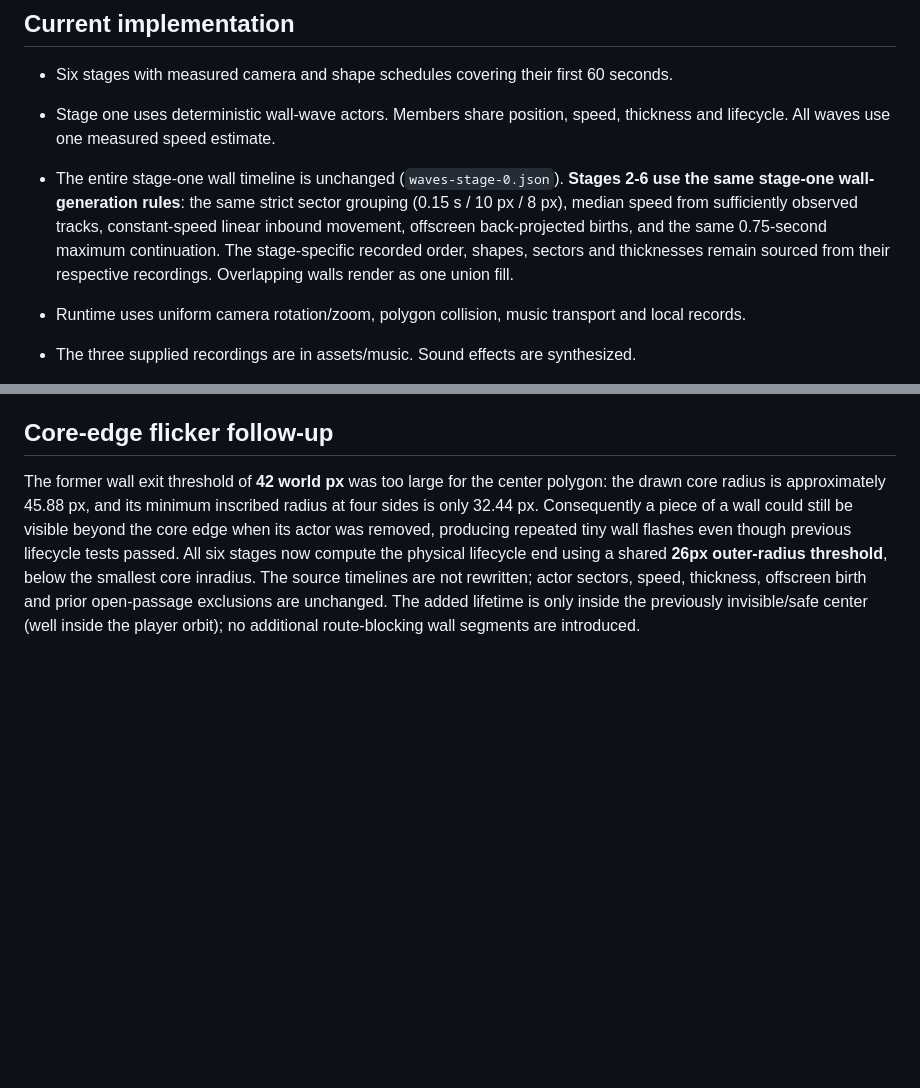
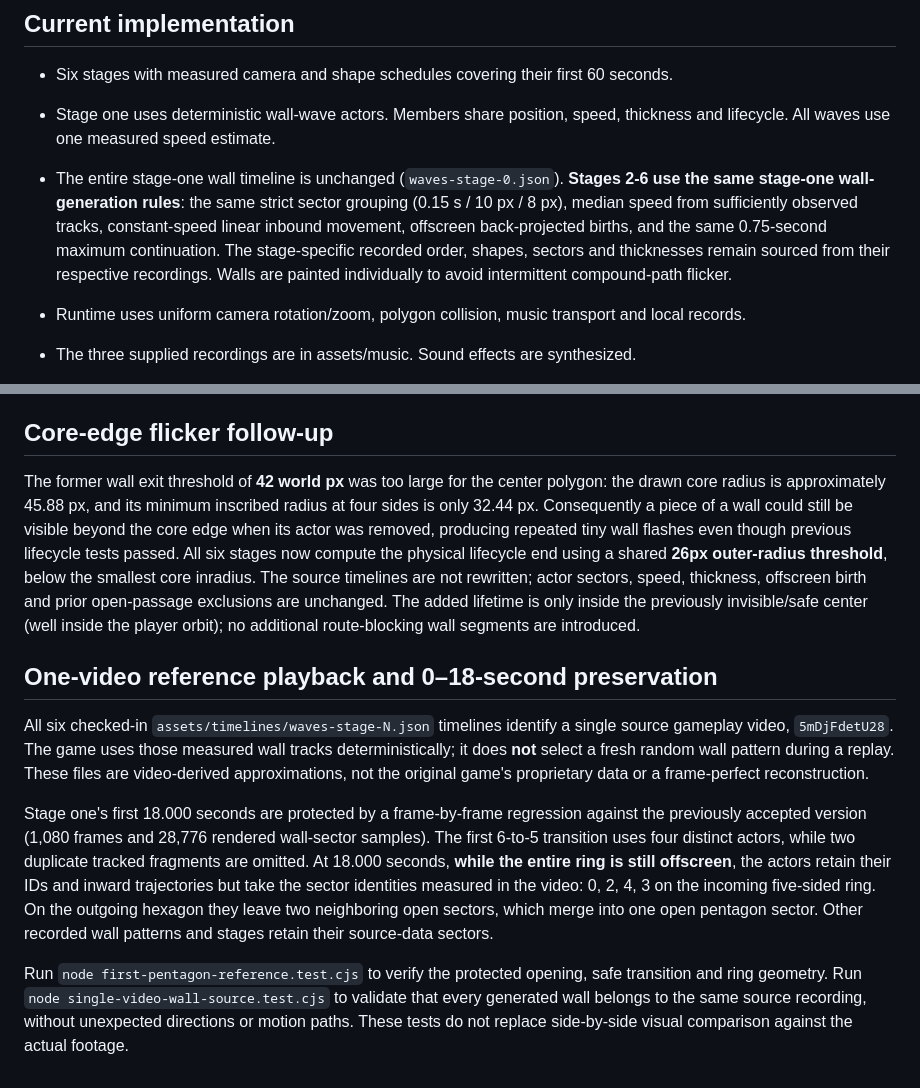
Before and after one commit to chansiu11/hexagon, a Markdown page: README.md, 2 parts joined by grey strips. Rendered like a GitHub page; blank space fills up the shorter version.

Commit message:
Document one-video reference wall playback and preserved first 18 seconds

```diff
--- a/README.md
+++ b/README.md
@@ -18,7 +18,7 @@ Arrow keys or A/D rotate. Space/Enter selects or retries. Escape pauses/returns.
 
 - Six stages with measured camera and shape schedules covering their first 60 seconds.
 - Stage one uses deterministic wall-wave actors. Members share position, speed, thickness and lifecycle. All waves use one measured speed estimate.
-- The entire stage-one wall timeline is unchanged (`waves-stage-0.json`). **Stages 2-6 use the same stage-one wall-generation rules**: the same strict sector grouping (0.15 s / 10 px / 8 px), median speed from sufficiently observed tracks, constant-speed linear inbound movement, offscreen back-projected births, and the same 0.75-second maximum continuation. The stage-specific recorded order, shapes, sectors and thicknesses remain sourced from their respective recordings. Overlapping walls render as one union fill.
+- The entire stage-one wall timeline is unchanged (`waves-stage-0.json`). **Stages 2-6 use the same stage-one wall-generation rules**: the same strict sector grouping (0.15 s / 10 px / 8 px), median speed from sufficiently observed tracks, constant-speed linear inbound movement, offscreen back-projected births, and the same 0.75-second maximum continuation. The stage-specific recorded order, shapes, sectors and thicknesses remain sourced from their respective recordings. Walls are painted individually to avoid intermittent compound-path flicker.
 - Runtime uses uniform camera rotation/zoom, polygon collision, music transport and local records.
 - The three supplied recordings are in assets/music. Sound effects are synthesized.
 
@@ -87,3 +87,27 @@ Wall positions now use a steady frame-time clock independent of audio playback l
 ## Core-edge flicker follow-up
 
 The former wall exit threshold of **42 world px** was too large for the center polygon: the drawn core radius is approximately 45.88 px, and its minimum inscribed radius at four sides is only 32.44 px. Consequently a piece of a wall could still be visible beyond the core edge when its actor was removed, producing repeated tiny wall flashes even though previous lifecycle tests passed. All six stages now compute the physical lifecycle end using a shared **26px outer-radius threshold**, below the smallest core inradius. The source timelines are not rewritten; actor sectors, speed, thickness, offscreen birth and prior open-passage exclusions are unchanged. The added lifetime is only inside the previously invisible/safe center (well inside the player orbit); no additional route-blocking wall segments are introduced.
+
+## One-video reference playback and 0–18-second preservation
+
+All six checked-in `assets/timelines/waves-stage-N.json` timelines identify a
+single source gameplay video, `5mDjFdetU28`. The game uses those measured
+wall tracks deterministically; it does **not** select a fresh random wall pattern
+during a replay. These files are video-derived approximations, not the original
+game's proprietary data or a frame-perfect reconstruction.
+
+Stage one's first 18.000 seconds are protected by a frame-by-frame regression
+against the previously accepted version (1,080 frames and 28,776 rendered
+wall-sector samples). The first 6-to-5 transition uses four distinct actors,
+while two duplicate tracked fragments are omitted. At 18.000 seconds,
+**while the entire ring is still offscreen**, the actors retain their IDs and
+inward trajectories but take the sector identities measured in the video:
+0, 2, 4, 3 on the incoming five-sided ring. On the outgoing hexagon they
+leave two neighboring open sectors, which merge into one open pentagon sector.
+Other recorded wall patterns and stages retain their source-data sectors.
+
+Run `node first-pentagon-reference.test.cjs` to verify the protected opening,
+safe transition and ring geometry. Run `node single-video-wall-source.test.cjs`
+to validate that every generated wall belongs to the same source recording,
+without unexpected directions or motion paths. These tests do not replace
+side-by-side visual comparison against the actual footage.
```
